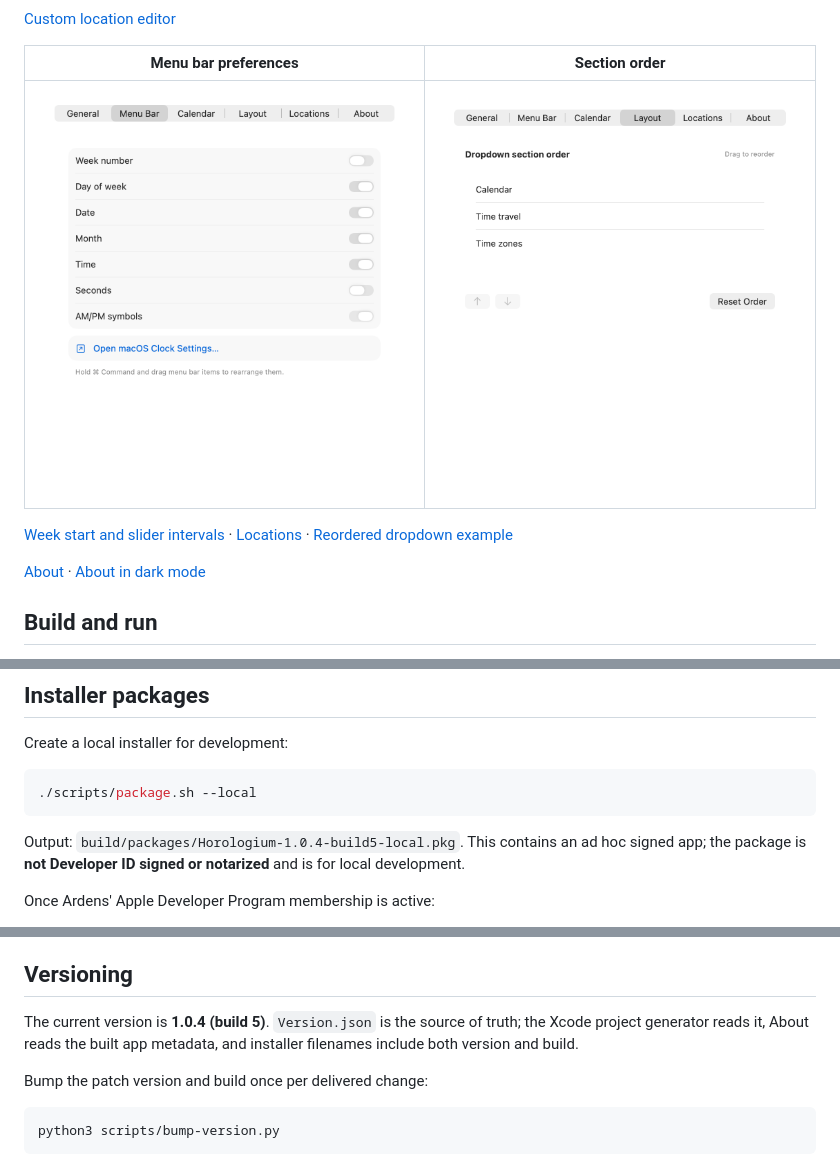
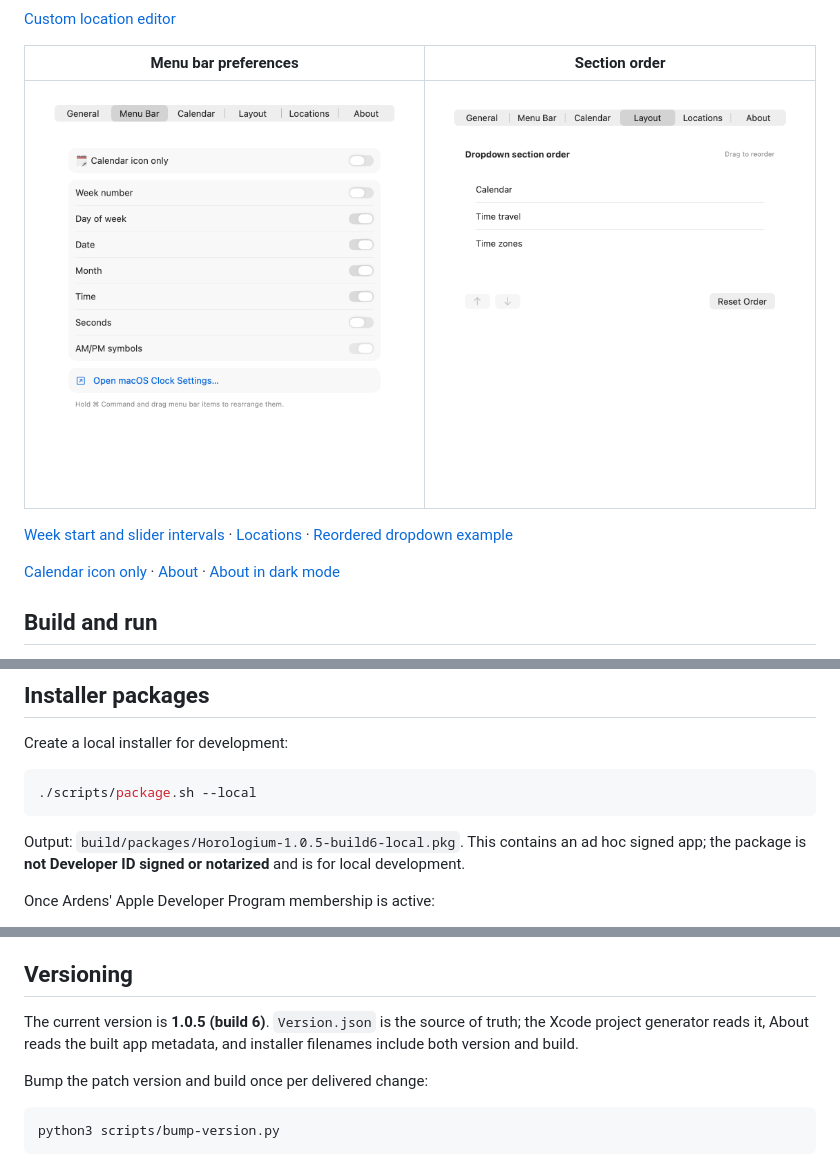
Before and after one commit to hirechester/horologium, a Markdown page: README.md, 3 parts joined by grey strips. Drawn GitHub-style; pictures changed too: docs/previews/08-menu-bar-settings.png.

Commit message:
Add calendar icon only mode to menu bar preferences

````diff
--- a/README.md
+++ b/README.md
@@ -43,7 +44,7 @@ Rendered from the actual SwiftUI views with sample locations (not desktop screen
 
 [Week start and slider intervals](docs/previews/09-calendar-settings.png) · [Locations](docs/previews/11-location-settings.png) · [Reordered dropdown example](docs/previews/12-reordered-sections.png)
 
-[About](docs/previews/13-about.png) · [About in dark mode](docs/previews/14-about-dark.png)
+[Calendar icon only](docs/previews/18-calendar-icon-only.png) · [About](docs/previews/13-about.png) · [About in dark mode](docs/previews/14-about-dark.png)
 
 ## Build and run
 
@@ -69,7 +70,7 @@ Create a local installer for development:
 ./scripts/package.sh --local
 ```
 
-Output: `build/packages/Horologium-1.0.4-build5-local.pkg`. This contains an ad hoc signed app; the package is **not Developer ID signed or notarized** and is for local development.
+Output: `build/packages/Horologium-1.0.5-build6-local.pkg`. This contains an ad hoc signed app; the package is **not Developer ID signed or notarized** and is for local development.
 
 Once Ardens' Apple Developer Program membership is active:
 
@@ -90,7 +91,7 @@ Quit an existing Horologium process before installing an updated build, then reo
 
 ## Versioning
 
-The current version is **1.0.4 (build 5)**. `Version.json` is the source of truth; the Xcode project generator reads it, About reads the built app metadata, and installer filenames include both version and build.
+The current version is **1.0.5 (build 6)**. `Version.json` is the source of truth; the Xcode project generator reads it, About reads the built app metadata, and installer filenames include both version and build.
 
 Bump the patch version and build once per delivered change:
 
````
Also changed, not shown: other parts of README.md (+1 -0 lines), CHANGELOG.md (+5 -0 lines), docs/previews/13-about.png, docs/previews/14-about-dark.png, docs/previews/16-menu-bar-dark.png, docs/previews/18-calendar-icon-only.png (added), 7 other files.
